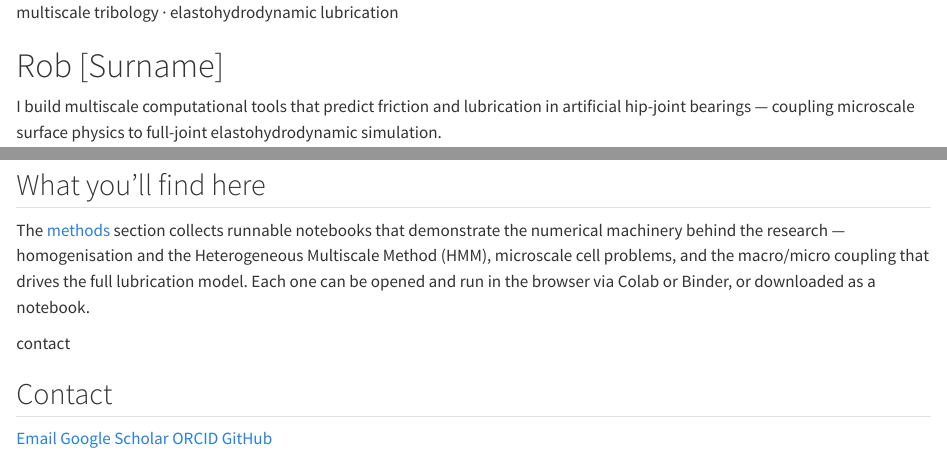
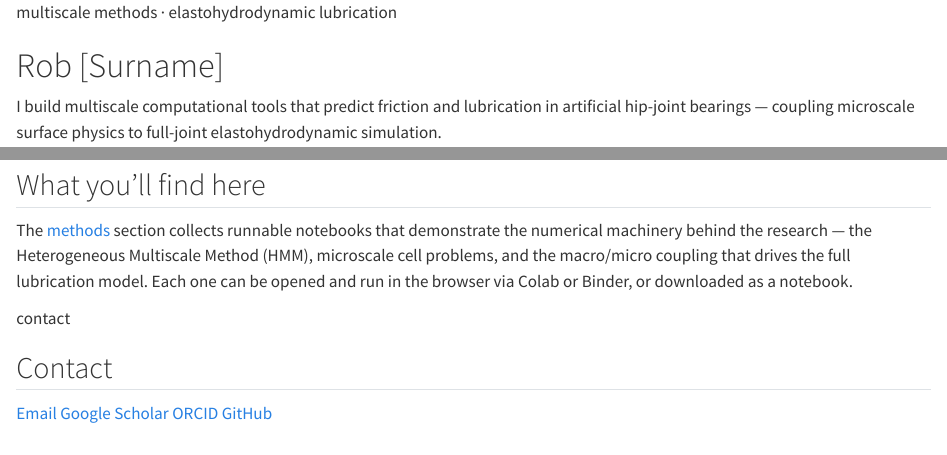
Before and after one commit to RFurze/Home, a Quarto document (index.qmd): the page in a window 1100 px wide, from its top, and a second part further down, joined at a grey line. Rendered offline with R 4.5, knitr and Pandoc in place of Quarto, with nearby package versions.

Commit message:
Update index.qmd

```diff
--- a/index.qmd
+++ b/index.qmd
@@ -1,11 +1,11 @@
 ---
-pagetitle: "Rob [Surname] — Computational Tribology"
+pagetitle: "Robin Furze — Computational Tribology"
 toc: false
 page-layout: article
 ---
 
 ::: {.hero}
-[multiscale tribology · elastohydrodynamic lubrication]{.eyebrow}
+[multiscale methods · elastohydrodynamic lubrication]{.eyebrow}
 
 # Rob [Surname] {.hero-name}
 
@@ -23,7 +23,7 @@ full-joint elastohydrodynamic simulation.
 ## What you'll find here
 
 The [methods](methods/index.qmd) section collects runnable notebooks that
-demonstrate the numerical machinery behind the research — homogenisation and
+demonstrate the numerical machinery behind the research —
 the Heterogeneous Multiscale Method (HMM), microscale cell problems, and the
 macro/micro coupling that drives the full lubrication model. Each one can be
 opened and run in the browser via Colab or Binder, or downloaded as a notebook.
@@ -33,7 +33,7 @@ opened and run in the browser via Colab or Binder, or downloaded as a notebook.
 ## Contact
 
 ::: {.contact}
-[Email](mailto:you@example.com)
+[Email](mailto:py07rf@leeds.com)
 [Google Scholar](https://scholar.google.com/)
 [ORCID](https://orcid.org/)
 [GitHub](https://github.com/YOUR-GH-USERNAME)
```
